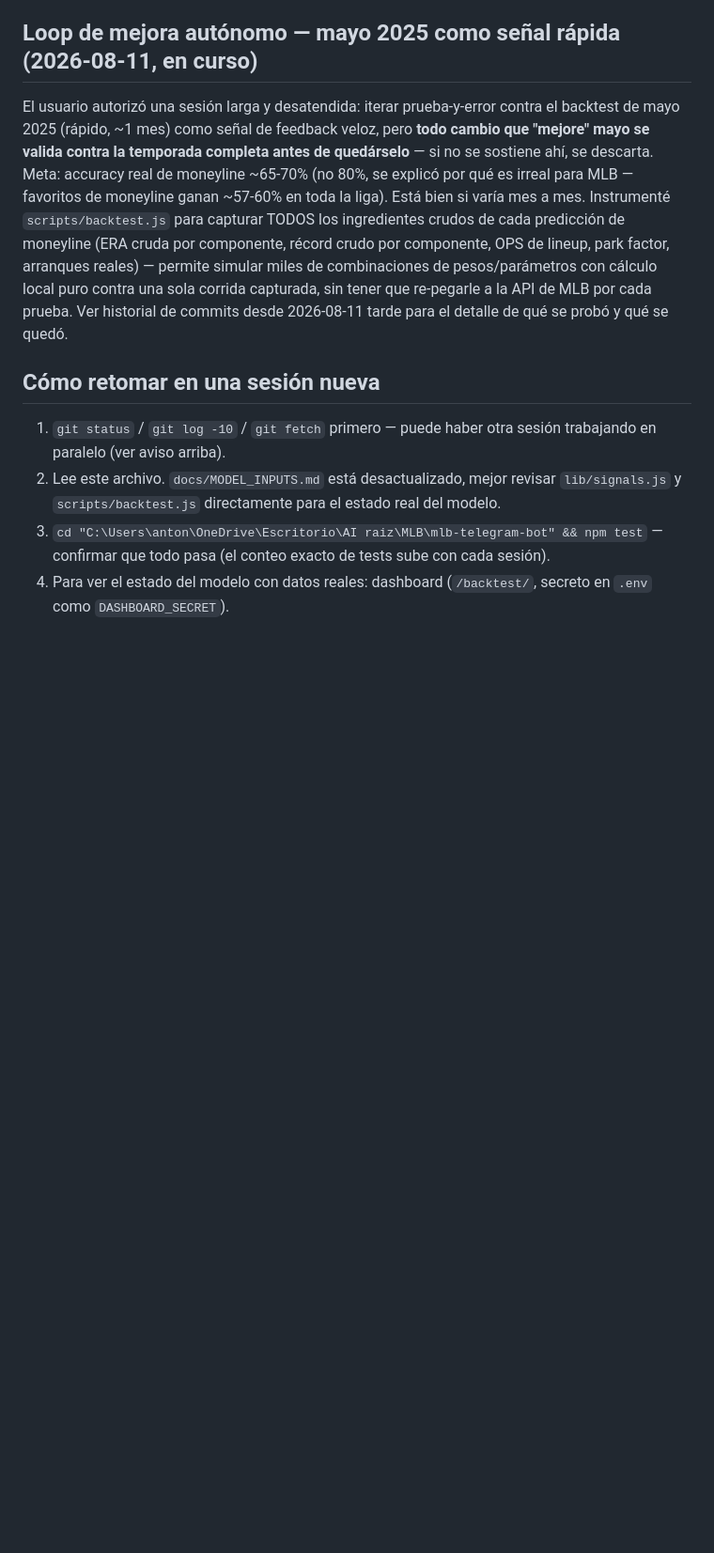
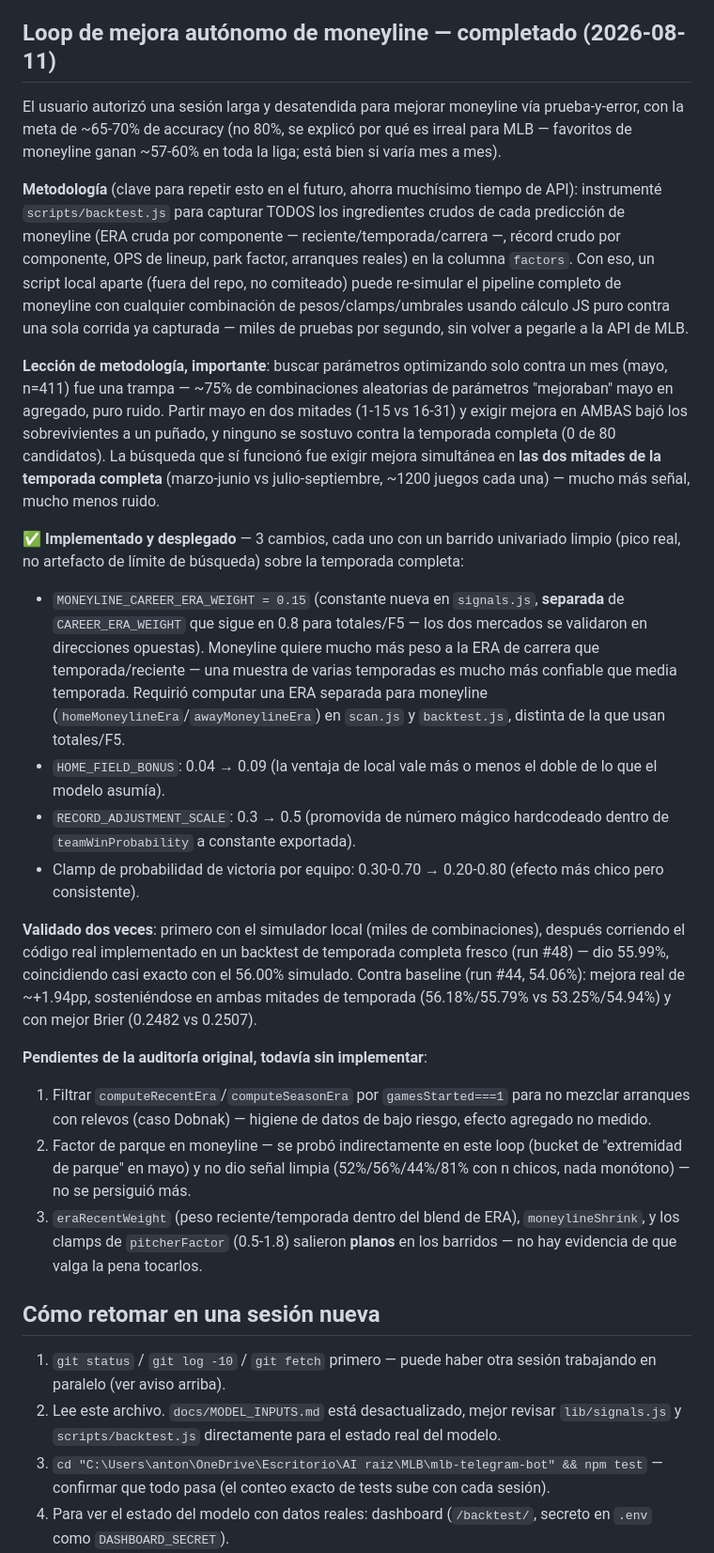
Before and after one commit to antoniovolcan/antoniosignals, a Markdown page: context.md, the part around the change. Shown at 94% size. Drawn GitHub-style; blank space fills up the shorter version.

Commit message:
docs: document the completed moneyline model-improvement loop (2026-08-11)

```diff
--- a/context.md
+++ b/context.md
@@ -186,9 +186,26 @@ Se pidió un análisis profundo de todas las señales enviadas hasta ahora vs. l
     1. Corrección de higiene de datos de bajo riesgo, independiente de si mueve el accuracy: filtrar `computeRecentEra`/`computeSeasonEra` por `gamesStarted===1` para no mezclar arranques con relevos (caso Dobnak) — vale hacerlo igual aunque el efecto agregado no se haya medido.
     2. Sin confirmar todavía (no se testeó en este backtest): agregar factor de parque al moneyline. Es solo una hipótesis arquitectónica de un caso anecdótico (Rockies/Coors) — necesitaría su propio test antes de implementarse.
 
-## Loop de mejora autónomo — mayo 2025 como señal rápida (2026-08-11, en curso)
+## Loop de mejora autónomo de moneyline — completado (2026-08-11)
 
-El usuario autorizó una sesión larga y desatendida: iterar prueba-y-error contra el backtest de mayo 2025 (rápido, ~1 mes) como señal de feedback veloz, pero **todo cambio que "mejore" mayo se valida contra la temporada completa antes de quedárselo** — si no se sostiene ahí, se descarta. Meta: accuracy real de moneyline ~65-70% (no 80%, se explicó por qué es irreal para MLB — favoritos de moneyline ganan ~57-60% en toda la liga). Está bien si varía mes a mes. Instrumenté `scripts/backtest.js` para capturar TODOS los ingredientes crudos de cada predicción de moneyline (ERA cruda por componente, récord crudo por componente, OPS de lineup, park factor, arranques reales) — permite simular miles de combinaciones de pesos/parámetros con cálculo local puro contra una sola corrida capturada, sin tener que re-pegarle a la API de MLB por cada prueba. Ver historial de commits desde 2026-08-11 tarde para el detalle de qué se probó y qué se quedó.
+El usuario autorizó una sesión larga y desatendida para mejorar moneyline vía prueba-y-error, con la meta de ~65-70% de accuracy (no 80%, se explicó por qué es irreal para MLB — favoritos de moneyline ganan ~57-60% en toda la liga; está bien si varía mes a mes).
+
+**Metodología** (clave para repetir esto en el futuro, ahorra muchísimo tiempo de API): instrumenté `scripts/backtest.js` para capturar TODOS los ingredientes crudos de cada predicción de moneyline (ERA cruda por componente — reciente/temporada/carrera —, récord crudo por componente, OPS de lineup, park factor, arranques reales) en la columna `factors`. Con eso, un script local aparte (fuera del repo, no comiteado) puede re-simular el pipeline completo de moneyline con cualquier combinación de pesos/clamps/umbrales usando cálculo JS puro contra una sola corrida ya capturada — miles de pruebas por segundo, sin volver a pegarle a la API de MLB.
+
+**Lección de metodología, importante**: buscar parámetros optimizando solo contra un mes (mayo, n=411) fue una trampa — ~75% de combinaciones aleatorias de parámetros "mejoraban" mayo en agregado, puro ruido. Partir mayo en dos mitades (1-15 vs 16-31) y exigir mejora en AMBAS bajó los sobrevivientes a un puñado, y ninguno se sostuvo contra la temporada completa (0 de 80 candidatos). La búsqueda que sí funcionó fue exigir mejora simultánea en **las dos mitades de la temporada completa** (marzo-junio vs julio-septiembre, ~1200 juegos cada una) — mucho más señal, mucho menos ruido.
+
+**✅ Implementado y desplegado** — 3 cambios, cada uno con un barrido univariado limpio (pico real, no artefacto de límite de búsqueda) sobre la temporada completa:
+- `MONEYLINE_CAREER_ERA_WEIGHT = 0.15` (constante nueva en `signals.js`, **separada** de `CAREER_ERA_WEIGHT` que sigue en 0.8 para totales/F5 — los dos mercados se validaron en direcciones opuestas). Moneyline quiere mucho más peso a la ERA de carrera que temporada/reciente — una muestra de varias temporadas es mucho más confiable que media temporada. Requirió computar una ERA separada para moneyline (`homeMoneylineEra`/`awayMoneylineEra`) en `scan.js` y `backtest.js`, distinta de la que usan totales/F5.
+- `HOME_FIELD_BONUS`: 0.04 → 0.09 (la ventaja de local vale más o menos el doble de lo que el modelo asumía).
+- `RECORD_ADJUSTMENT_SCALE`: 0.3 → 0.5 (promovida de número mágico hardcodeado dentro de `teamWinProbability` a constante exportada).
+- Clamp de probabilidad de victoria por equipo: 0.30-0.70 → 0.20-0.80 (efecto más chico pero consistente).
+
+**Validado dos veces**: primero con el simulador local (miles de combinaciones), después corriendo el código real implementado en un backtest de temporada completa fresco (run #48) — dio 55.99%, coincidiendo casi exacto con el 56.00% simulado. Contra baseline (run #44, 54.06%): mejora real de ~+1.94pp, sosteniéndose en ambas mitades de temporada (56.18%/55.79% vs 53.25%/54.94%) y con mejor Brier (0.2482 vs 0.2507).
+
+**Pendientes de la auditoría original, todavía sin implementar**:
+1. Filtrar `computeRecentEra`/`computeSeasonEra` por `gamesStarted===1` para no mezclar arranques con relevos (caso Dobnak) — higiene de datos de bajo riesgo, efecto agregado no medido.
+2. Factor de parque en moneyline — se probó indirectamente en este loop (bucket de "extremidad de parque" en mayo) y no dio señal limpia (52%/56%/44%/81% con n chicos, nada monótono) — no se persiguió más.
+3. `eraRecentWeight` (peso reciente/temporada dentro del blend de ERA), `moneylineShrink`, y los clamps de `pitcherFactor` (0.5-1.8) salieron **planos** en los barridos — no hay evidencia de que valga la pena tocarlos.
 
 ## Cómo retomar en una sesión nueva
 
```
